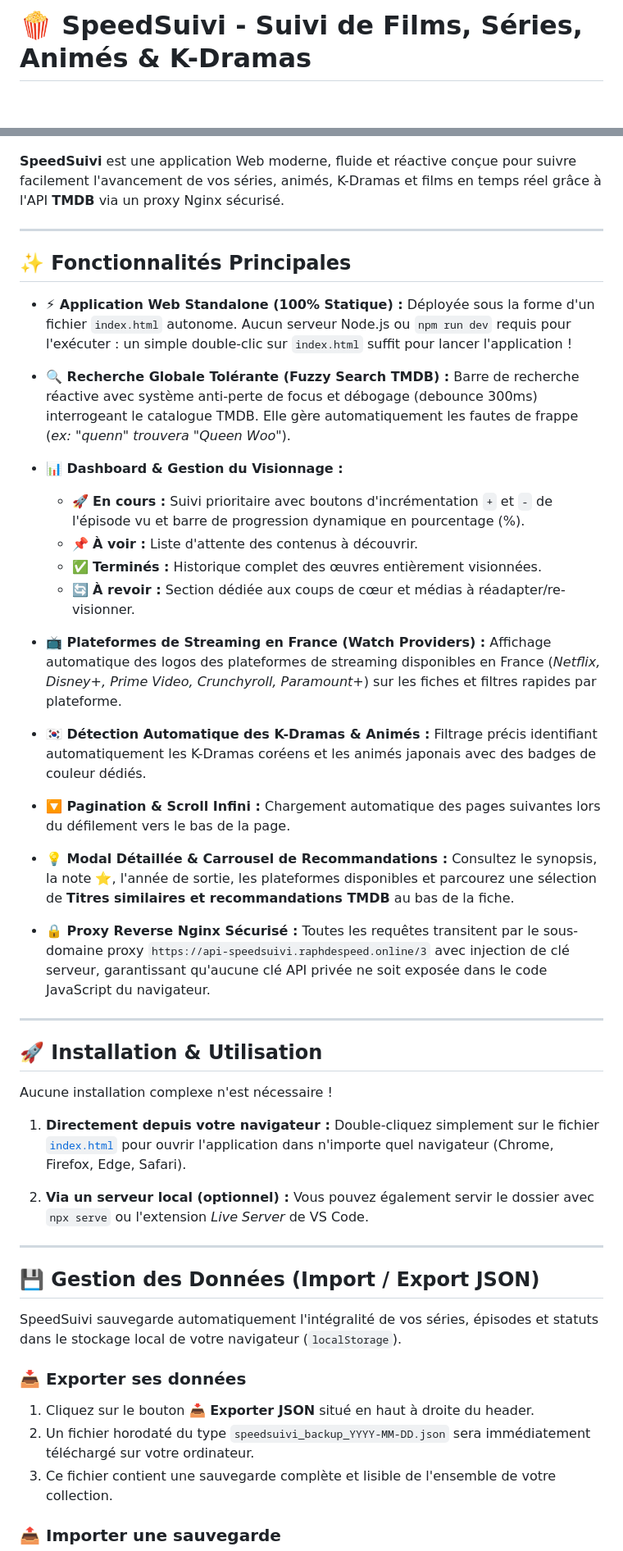
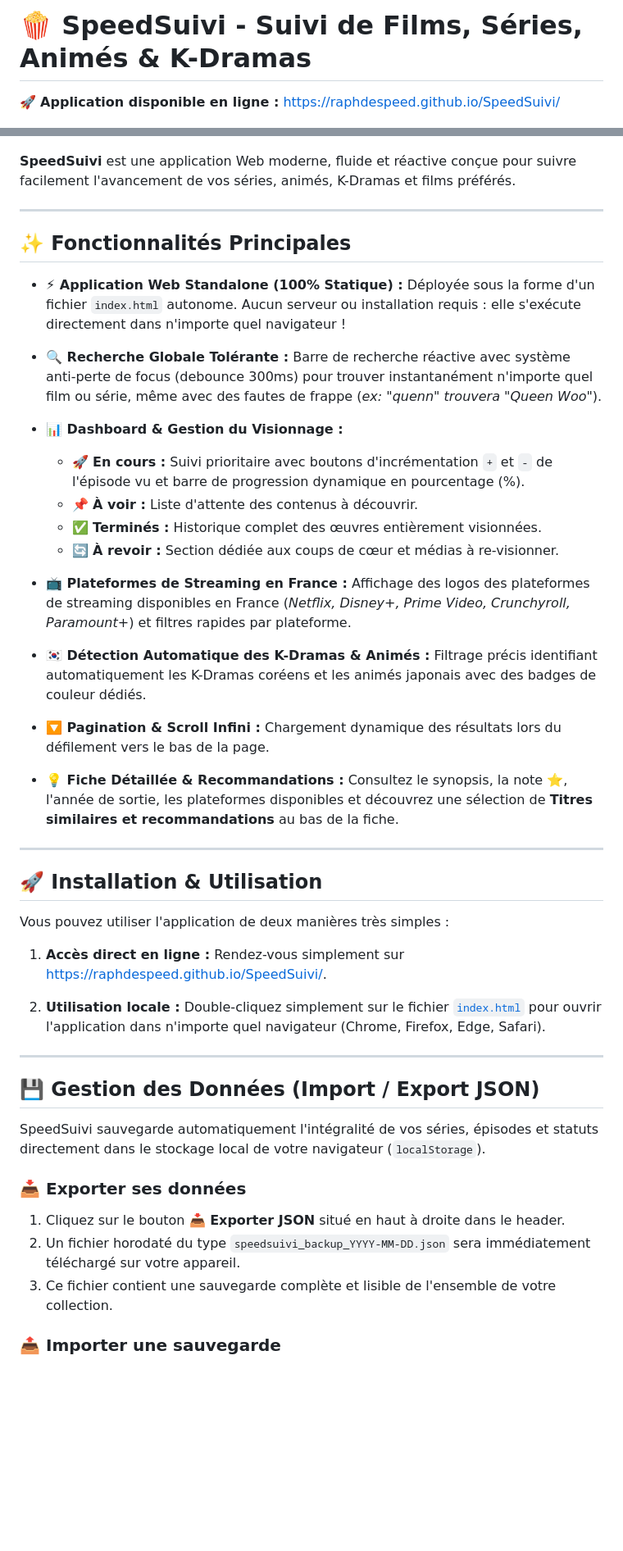
Before and after one commit to raphdespeed/SpeedSuivi, a Markdown page: README.md, 2 parts joined by grey strips. Shown at 82% size. Rendered like a GitHub page; blank space fills up the shorter version.

Commit message:
docs: update README with GitHub Pages link and remove proxy details

```diff
--- a/README.md
+++ b/README.md
@@ -1,61 +1,60 @@
 # 🍿 SpeedSuivi - Suivi de Films, Séries, Animés & K-Dramas
+
+🚀 **Application disponible en ligne :** [https://raphdespeed.github.io/SpeedSuivi/](https://raphdespeed.github.io/SpeedSuivi/)
 
 ![SpeedSuivi Preview](assets/preview.png)
 
-**SpeedSuivi** est une application Web moderne, fluide et réactive conçue pour suivre facilement l'avancement de vos séries, animés, K-Dramas et films en temps réel grâce à l'API **TMDB** via un proxy Nginx sécurisé.
+**SpeedSuivi** est une application Web moderne, fluide et réactive conçue pour suivre facilement l'avancement de vos séries, animés, K-Dramas et films préférés.
 
 ---
 
 ## ✨ Fonctionnalités Principales
 
 - **⚡ Application Web Standalone (100% Statique) :**
-  Déployée sous la forme d'un fichier `index.html` autonome. Aucun serveur Node.js ou `npm run dev` requis pour l'exécuter : un simple double-clic sur `index.html` suffit pour lancer l'application !
+  Déployée sous la forme d'un fichier `index.html` autonome. Aucun serveur ou installation requis : elle s'exécute directement dans n'importe quel navigateur !
 
-- **🔍 Recherche Globale Tolérante (Fuzzy Search TMDB) :**
-  Barre de recherche réactive avec système anti-perte de focus et débogage (debounce 300ms) interrogeant le catalogue TMDB. Elle gère automatiquement les fautes de frappe (*ex: "quenn" trouvera "Queen Woo"*).
+- **🔍 Recherche Globale Tolérante :**
+  Barre de recherche réactive avec système anti-perte de focus (debounce 300ms) pour trouver instantanément n'importe quel film ou série, même avec des fautes de frappe (*ex: "quenn" trouvera "Queen Woo"*).
 
 - **📊 Dashboard & Gestion du Visionnage :**
   - 🚀 **En cours :** Suivi prioritaire avec boutons d'incrémentation `+` et `-` de l'épisode vu et barre de progression dynamique en pourcentage (%).
   - 📌 **À voir :** Liste d'attente des contenus à découvrir.
   - ✅ **Terminés :** Historique complet des œuvres entièrement visionnées.
-  - 🔄 **À revoir :** Section dédiée aux coups de cœur et médias à réadapter/re-visionner.
+  - 🔄 **À revoir :** Section dédiée aux coups de cœur et médias à re-visionner.
 
-- **📺 Plateformes de Streaming en France (Watch Providers) :**
-  Affichage automatique des logos des plateformes de streaming disponibles en France (*Netflix, Disney+, Prime Video, Crunchyroll, Paramount+*) sur les fiches et filtres rapides par plateforme.
+- **📺 Plateformes de Streaming en France :**
+  Affichage des logos des plateformes de streaming disponibles en France (*Netflix, Disney+, Prime Video, Crunchyroll, Paramount+*) et filtres rapides par plateforme.
 
 - **🇰🇷 Détection Automatique des K-Dramas & Animés :**
   Filtrage précis identifiant automatiquement les K-Dramas coréens et les animés japonais avec des badges de couleur dédiés.
 
 - **🔽 Pagination & Scroll Infini :**
-  Chargement automatique des pages suivantes lors du défilement vers le bas de la page.
+  Chargement dynamique des résultats lors du défilement vers le bas de la page.
 
-- **💡 Modal Détaillée & Carrousel de Recommandations :**
-  Consultez le synopsis, la note ⭐, l'année de sortie, les plateformes disponibles et parcourez une sélection de **Titres similaires et recommandations TMDB** au bas de la fiche.
-
-- **🔒 Proxy Reverse Nginx Sécurisé :**
-  Toutes les requêtes transitent par le sous-domaine proxy `https://api-speedsuivi.raphdespeed.online/3` avec injection de clé serveur, garantissant qu'aucune clé API privée ne soit exposée dans le code JavaScript du navigateur.
+- **💡 Fiche Détaillée & Recommandations :**
+  Consultez le synopsis, la note ⭐, l'année de sortie, les plateformes disponibles et découvrez une sélection de **Titres similaires et recommandations** au bas de la fiche.
 
 ---
 
 ## 🚀 Installation & Utilisation
 
-Aucune installation complexe n'est nécessaire !
+Vous pouvez utiliser l'application de deux manières très simples :
 
-1. **Directement depuis votre navigateur :**
+1. **Accès direct en ligne :**
+   Rendez-vous simplement sur [https://raphdespeed.github.io/SpeedSuivi/](https://raphdespeed.github.io/SpeedSuivi/).
+
+2. **Utilisation locale :**
    Double-cliquez simplement sur le fichier [`index.html`](index.html) pour ouvrir l'application dans n'importe quel navigateur (Chrome, Firefox, Edge, Safari).
-
-2. **Via un serveur local (optionnel) :**
-   Vous pouvez également servir le dossier avec `npx serve` ou l'extension *Live Server* de VS Code.
 
 ---
 
 ## 💾 Gestion des Données (Import / Export JSON)
 
-SpeedSuivi sauvegarde automatiquement l'intégralité de vos séries, épisodes et statuts dans le stockage local de votre navigateur (`localStorage`).
+SpeedSuivi sauvegarde automatiquement l'intégralité de vos séries, épisodes et statuts directement dans le stockage local de votre navigateur (`localStorage`).
 
 ### 📥 Exporter ses données
-1. Cliquez sur le bouton **📥 Exporter JSON** situé en haut à droite du header.
-2. Un fichier horodaté du type `speedsuivi_backup_YYYY-MM-DD.json` sera immédiatement téléchargé sur votre ordinateur.
+1. Cliquez sur le bouton **📥 Exporter JSON** situé en haut à droite dans le header.
+2. Un fichier horodaté du type `speedsuivi_backup_YYYY-MM-DD.json` sera immédiatement téléchargé sur votre appareil.
 3. Ce fichier contient une sauvegarde complète et lisible de l'ensemble de votre collection.
 
 ### 📤 Importer une sauvegarde
```
Also changed, not shown: other parts of README.md (+3 -4 lines).
